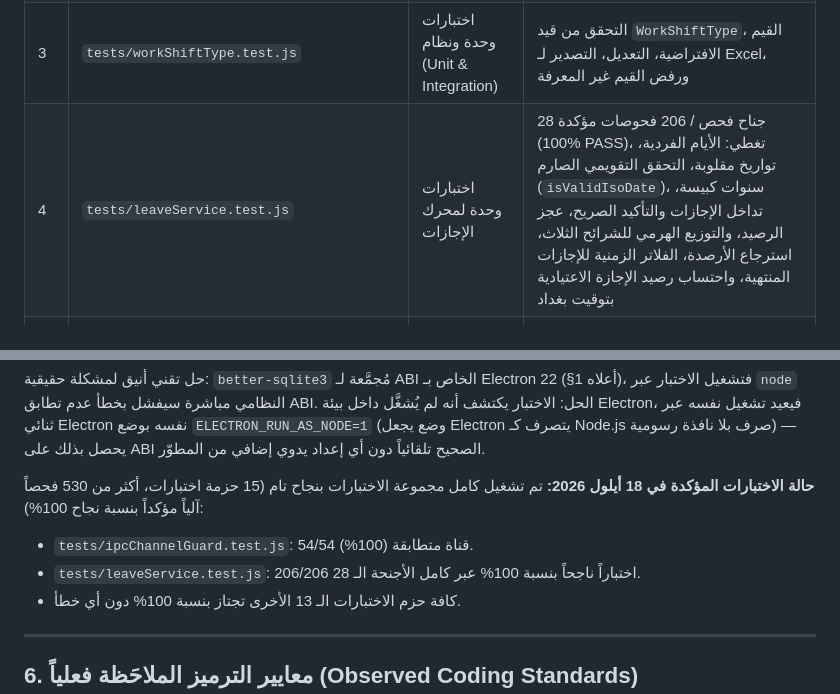
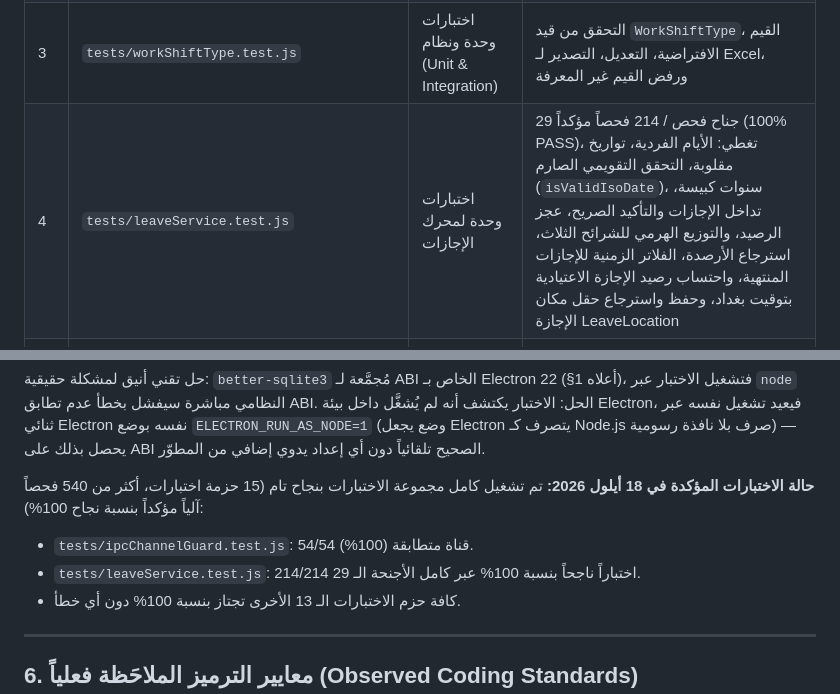
Before and after one commit to sajadmssa/Holidays, a Markdown page: docs/TECHNICAL-SPECIFICATION.md, 2 parts joined by grey strips. Rendered like a GitHub page.

Commit message:
fix(docs): correct leaveService suite/test count and migration range

```diff
--- a/docs/TECHNICAL-SPECIFICATION.md
+++ b/docs/TECHNICAL-SPECIFICATION.md
@@ -108,7 +108,7 @@ npm install
 | 1 | `tests/ipcChannelGuard.test.js` | حارس بنيوي (Structural Regression Guard) | تطابق 54 قناة IPC بين `preload.js` والمعالجات الفعلية بدقة 100% ومنع القنوات الميتة أو غير المصرح بها |
 | 2 | `tests/employeeAutoId.test.js` | اختبارات وحدة ونظام (Unit & Integration) | توليد المعرّف التلقائي التصاعدي `EmployeeID`، عدم التراجع عند الحذف، تكامل `AppCounters`، ومرونة التراجع عند غياب الجدول |
 | 3 | `tests/workShiftType.test.js` | اختبارات وحدة ونظام (Unit & Integration) | التحقق من قيد `WorkShiftType`، القيم الافتراضية، التعديل، التصدير لـ Excel، ورفض القيم غير المعرفة |
-| 4 | `tests/leaveService.test.js` | اختبارات وحدة لمحرك الإجازات | 28 جناح فحص / 206 فحوصات مؤكدة (100% PASS)، تغطي: الأيام الفردية، تواريخ مقلوبة، التحقق التقويمي الصارم (`isValidIsoDate`)، سنوات كبيسة، تداخل الإجازات والتأكيد الصريح، عجز الرصيد، والتوزيع الهرمي للشرائح الثلاث، استرجاع الأرصدة، الفلاتر الزمنية للإجازات المنتهية، واحتساب رصيد الإجازة الاعتيادية بتوقيت بغداد |
+| 4 | `tests/leaveService.test.js` | اختبارات وحدة لمحرك الإجازات | 29 جناح فحص / 214 فحصاً مؤكداً (100% PASS)، تغطي: الأيام الفردية، تواريخ مقلوبة، التحقق التقويمي الصارم (`isValidIsoDate`)، سنوات كبيسة، تداخل الإجازات والتأكيد الصريح، عجز الرصيد، والتوزيع الهرمي للشرائح الثلاث، استرجاع الأرصدة، الفلاتر الزمنية للإجازات المنتهية، واحتساب رصيد الإجازة الاعتيادية بتوقيت بغداد، وحفظ واسترجاع حقل مكان الإجازة LeaveLocation |
 | 5 | `tests/freshInstall.test.js` | اختبار تكامل التثبيت النظيف (Fresh Install) | تشغيل كامل الترحيلات 001 إلى 024 على قاعدة بيانات فارغة والتأكد من تهيئة `AppCounters` ونجاح إضافة الموظفين الأوائل |
 | 6 | `tests/dossierNumber.test.js` | اختبارات وحدة (Unit Tests) | إضافة وتعديل وبحث رقم الإضبارة (`DossierNumber`) وتوثيق التدقيق والبحث المصفح (17 فحصاً) |
 | 7 | `tests/excelNumericFormatting.test.js` | اختبارات تكامل تقارير Excel | التحقق من تحويل الأرقام الوظيفية والإضبارة والتسلسل إلى `Number` حقيقي وتعيين `numFmt = '0'` وشارات الأعمدة في كافة الكشوفات الأربعة (117 فحصاً) |
@@ -137,9 +137,9 @@ if (!process.versions.electron && process.env.ELECTRON_RUN_AS_NODE !== '1') {
 حل تقني أنيق لمشكلة حقيقية: `better-sqlite3` مُجمَّعة لـ ABI الخاص بـ Electron 22 (§1 أعلاه)، فتشغيل الاختبار عبر `node` النظامي مباشرة سيفشل بخطأ عدم تطابق ABI. الحل: الاختبار يكتشف أنه لم يُشغَّل داخل بيئة Electron، فيعيد تشغيل نفسه عبر ثنائي Electron نفسه بوضع `ELECTRON_RUN_AS_NODE=1` (وضع يجعل Electron يتصرف كـ Node.js صرف بلا نافذة رسومية) — يحصل بذلك على ABI الصحيح تلقائياً دون أي إعداد يدوي إضافي من المطوّر.
 
 **حالة الاختبارات المؤكدة في 18 أيلول 2026:**
-تم تشغيل كامل مجموعة الاختبارات بنجاح تام (15 حزمة اختبارات، أكثر من 530 فحصاً آلياً مؤكداً بنسبة نجاح 100%):
+تم تشغيل كامل مجموعة الاختبارات بنجاح تام (15 حزمة اختبارات، أكثر من 540 فحصاً آلياً مؤكداً بنسبة نجاح 100%):
 - `tests/ipcChannelGuard.test.js`: 54/54 قناة متطابقة (100%).
-- `tests/leaveService.test.js`: 206/206 اختباراً ناجحاً بنسبة 100% عبر كامل الأجنحة الـ 28.
+- `tests/leaveService.test.js`: 214/214 اختباراً ناجحاً بنسبة 100% عبر كامل الأجنحة الـ 29.
 - كافة حزم الاختبارات الـ 13 الأخرى تجتاز بنسبة 100% دون أي خطأ.
 
 ---
```
Also changed, not shown: docs/ARCHITECTURE.md (+1 -1 lines), docs/IMPLEMENTATION-PLAN.md (+1 -1 lines).
